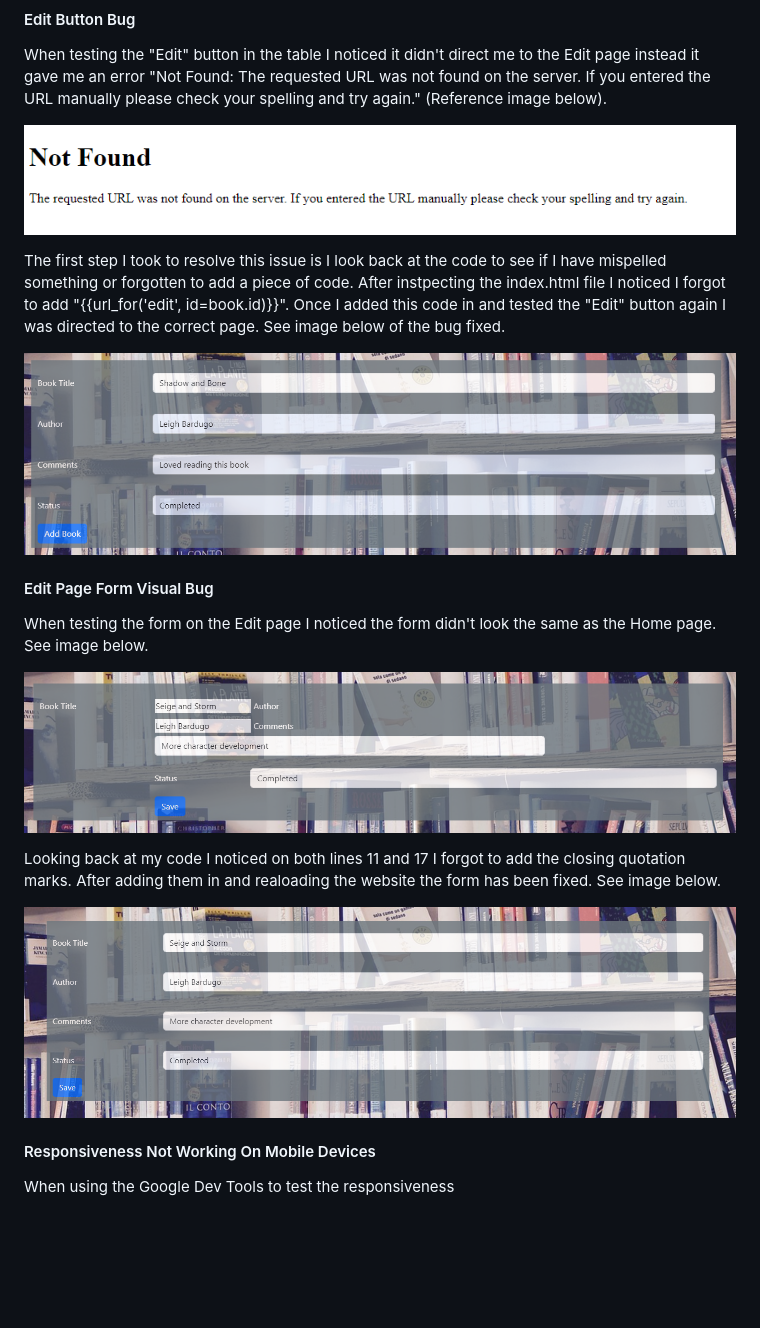
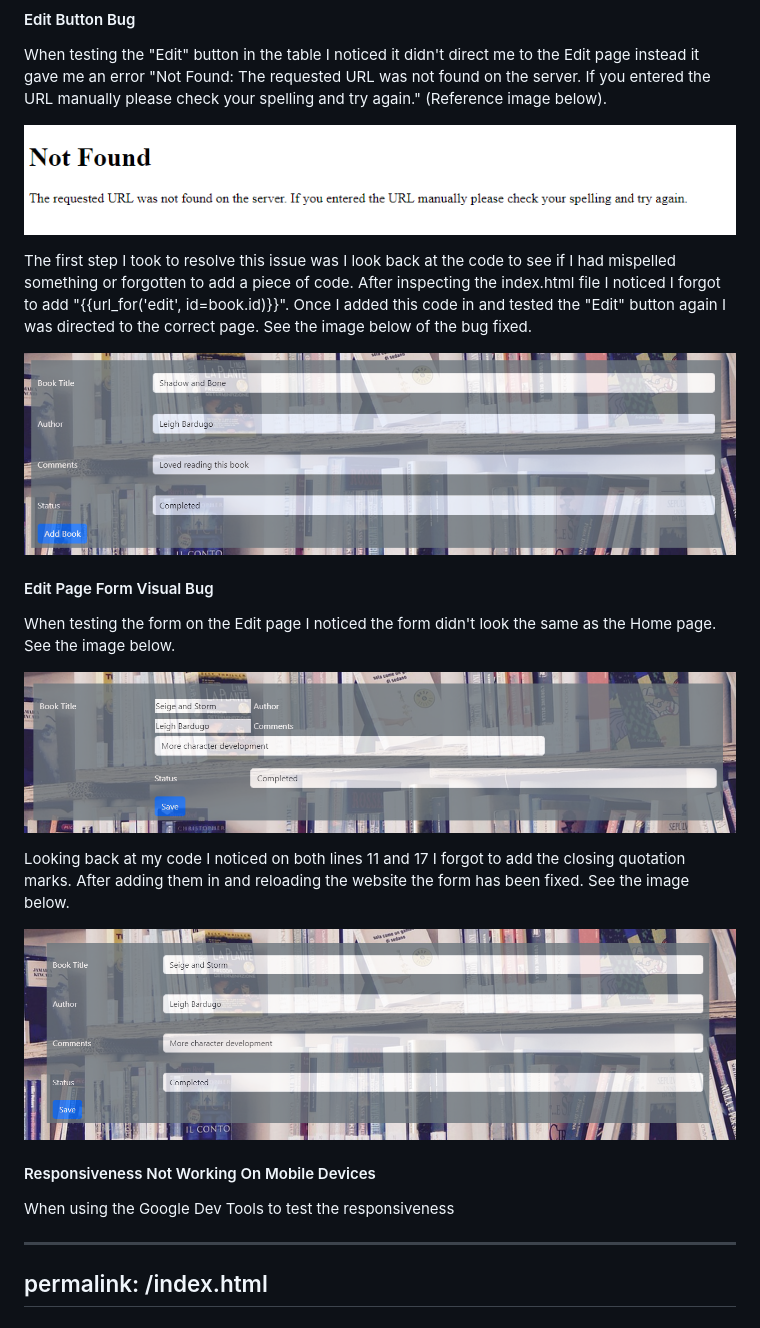
Before and after one commit to sophiedeakin/My-Book-List, a Markdown page: README.md, the part around the change. GitHub-like rendering; blank space fills up the shorter version.

```diff
--- a/README.md
+++ b/README.md
@@ -358,21 +358,25 @@ When testing the "Edit" button in the table I noticed it didn't direct me to the
 
 ![Edit Button Bug](https://github.com/sophiedeakin/My-Book-List/blob/main/readme_assets/edit_button_bug.png)
 
-The first step I took to resolve this issue is I look back at the code to see if I have mispelled something or forgotten to add a piece of code. After instpecting the index.html file I noticed I forgot to add "{{url_for('edit', id=book.id)}}". Once I added this code in and tested the "Edit" button again I was directed to the correct page.
-See image below of the bug fixed.
+The first step I took to resolve this issue was I look back at the code to see if I had mispelled something or forgotten to add a piece of code. After inspecting the index.html file I noticed I forgot to add "{{url_for('edit', id=book.id)}}". Once I added this code in and tested the "Edit" button again I was directed to the correct page.
+See the image below of the bug fixed.
 
 ![Edit Button Bug Fixed](https://github.com/sophiedeakin/My-Book-List/blob/main/readme_assets/edit_button_bug_fixed.png)
 
 #### Edit Page Form Visual Bug
 
-When testing the form on the Edit page I noticed the form didn't look the same as the Home page. See image below.
+When testing the form on the Edit page I noticed the form didn't look the same as the Home page. See the image below.
 
 ![Edit Form Visual Bug](https://github.com/sophiedeakin/My-Book-List/blob/main/readme_assets/edit_page_visual_bug.png)
 
-Looking back at my code I noticed on both lines 11 and 17 I forgot to add the closing quotation marks. After adding them in and realoading the website the form has been fixed. See image below.
+Looking back at my code I noticed on both lines 11 and 17 I forgot to add the closing quotation marks. After adding them in and reloading the website the form has been fixed. See the image below.
 
 ![Edit Form Visual Bug Fixed](https://github.com/sophiedeakin/My-Book-List/blob/main/readme_assets/edit_page_visual_bug_fixed.png)
 
 #### Responsiveness Not Working On Mobile Devices
 
 When using the Google Dev Tools to test the responsiveness
+
+---
+permalink: /index.html
+---
```
